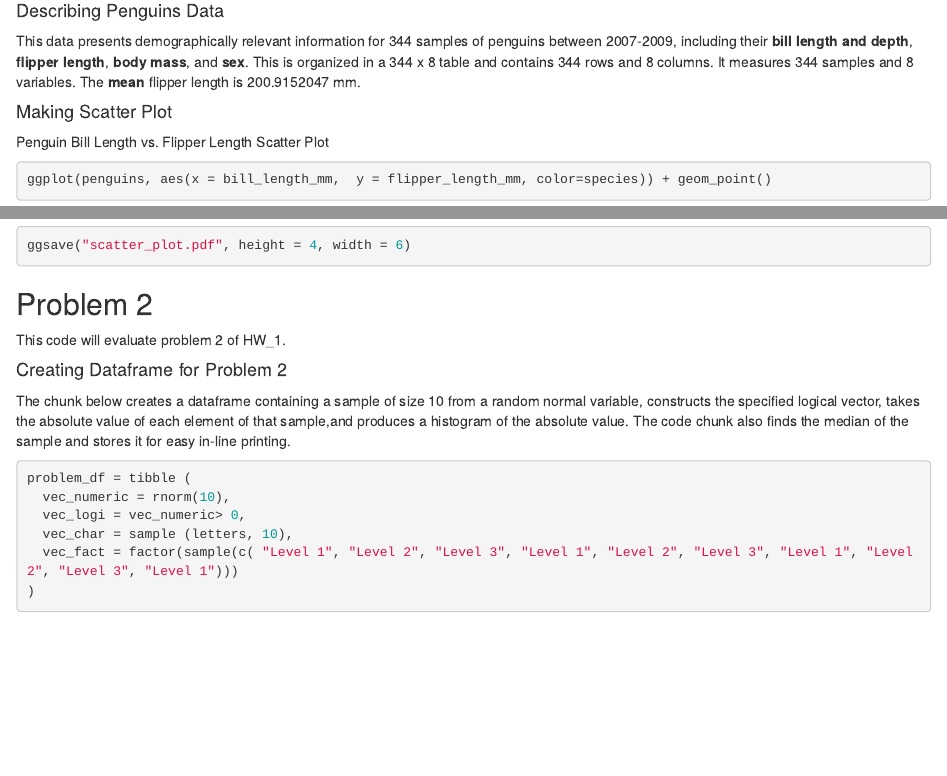
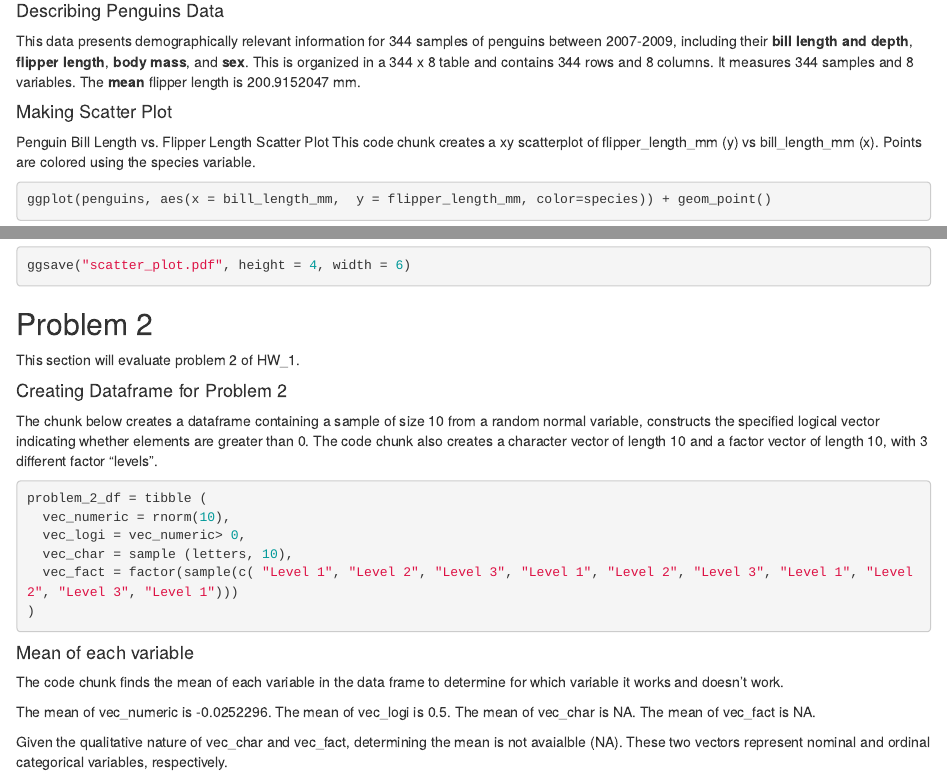
Before and after one commit to hy-3213/hy2912_p8130_hw1, an R Markdown document (hy2912_p8130_hw1.Rmd): the page in a window 1100 px wide, from 540 px down, and a second part further down, joined at a grey line. The pictures show the output file hy2912_p8130_hw1.html that the author committed with the source, opened offline.

Commit message:
Calculated mean 'in-line' and described results.

````diff
--- a/hy2912_p8130_hw1.Rmd
+++ b/hy2912_p8130_hw1.Rmd
@@ -22,6 +22,7 @@ This data presents demographically relevant information for 344 samples of pengu
 
 #### Making Scatter Plot
 Penguin Bill Length vs. Flipper Length Scatter Plot
+This code chunk creates a xy scatterplot of flipper_length_mm (y) vs bill_length_mm (x). Points are colored using the species variable.
 ```{r yx_scatter, echo=TRUE, warning=FALSE}
 ggplot(penguins, aes(x = bill_length_mm,  y = flipper_length_mm, color=species)) + geom_point()
 ```
@@ -31,19 +32,26 @@ ggsave("scatter_plot.pdf", height = 4, width = 6)
 ```
 
 ## Problem 2
-This code will evaluate problem 2 of HW_1.
+This section will evaluate problem 2 of HW_1.
 
 #### Creating Dataframe for Problem 2
 The chunk below creates a dataframe containing a sample of size 10 from a
-random normal variable, constructs the specified logical vector, takes the
-absolute value of each element of that sample,and produces a histogram of
-the absolute value. The code chunk also finds the median of the sample and
-stores it for easy in-line printing.
+random normal variable, constructs the specified logical vector indicating whether elements are greater than 0. The code chunk also creates a character vector of length 10 and
+a factor vector of length 10, with 3 different factor “levels”.
 ```{r}
-problem_df = tibble (
+problem_2_df = tibble (
   vec_numeric = rnorm(10),
   vec_logi = vec_numeric> 0,
   vec_char = sample (letters, 10),
   vec_fact = factor(sample(c( "Level 1", "Level 2", "Level 3", "Level 1", "Level 2", "Level 3", "Level 1", "Level 2", "Level 3", "Level 1")))
 )
 ```
+#### Mean of each variable
+The code chunk finds the mean of each variable in the data frame to determine for which variable it works and doesn’t work.
+
+The mean of vec_numeric is `r mean(pull(problem_2_df, vec_numeric))`.
+The mean of vec_logi is `r mean(pull(problem_2_df, vec_logi))`.
+The mean of vec_char is `r mean(pull(problem_2_df, vec_char))`.
+The mean of vec_fact is `r mean(pull(problem_2_df, vec_fact))`.
+
+Given the qualitative nature of vec_char and vec_fact, determining the mean is not avaialble (NA). These two vectors represent nominal and ordinal categorical variables, respectively.
````
Also changed, not shown: hy2912_p8130_hw1.html.
